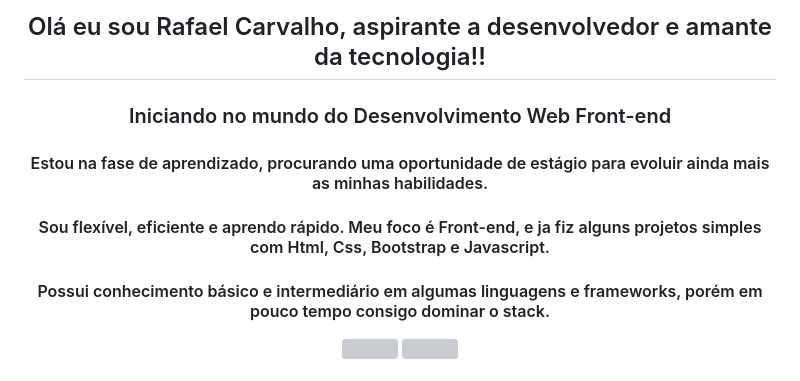
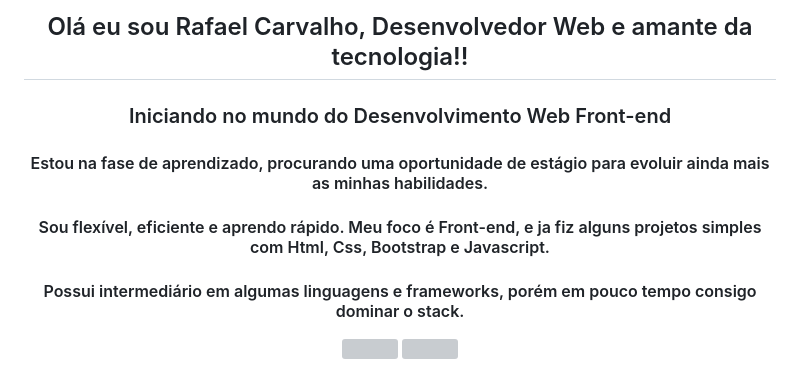
Before and after one commit to rafaelcarvalho-git/rafaelcarvalho-git, a Markdown page: README.md, the part around the change. Drawn GitHub-style; grey boxes are pictures that could not be loaded.

```diff
--- a/README.md
+++ b/README.md
@@ -1,9 +1,9 @@
-<h2 align="center">Olá eu sou Rafael Carvalho, aspirante a desenvolvedor e amante da tecnologia!!</h2>
+<h2 align="center">Olá eu sou Rafael Carvalho, Desenvolvedor Web e amante da tecnologia!!</h2>
 
 <h3 align="center">Iniciando no mundo do Desenvolvimento Web Front-end</h3>
 <h4 align="center">Estou na fase de aprendizado, procurando uma oportunidade de estágio para evoluir ainda mais as minhas habilidades.</h4>
 <h4 align="center">Sou flexível, eficiente e aprendo rápido. Meu foco é Front-end, e ja fiz alguns projetos simples com Html, Css, Bootstrap e Javascript.</h4>
-<h4 align="center">Possui conhecimento básico e intermediário em algumas linguagens e frameworks, porém em pouco tempo consigo dominar o stack.</h4>
+<h4 align="center">Possui intermediário em algumas linguagens e frameworks, porém em pouco tempo consigo dominar o stack.</h4>
 
 <div align="center">
   <a href="https://github.com/rafaelcarvalho-git">
```
